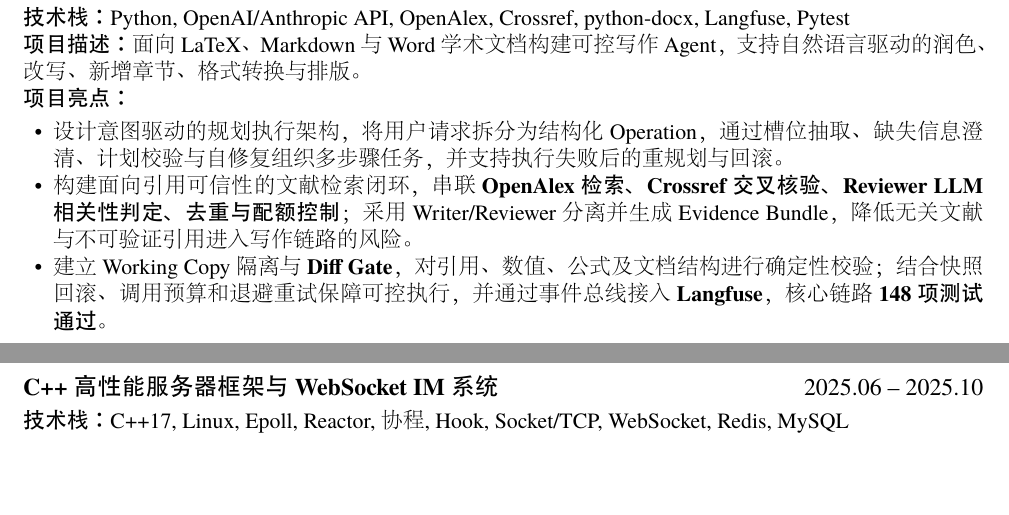
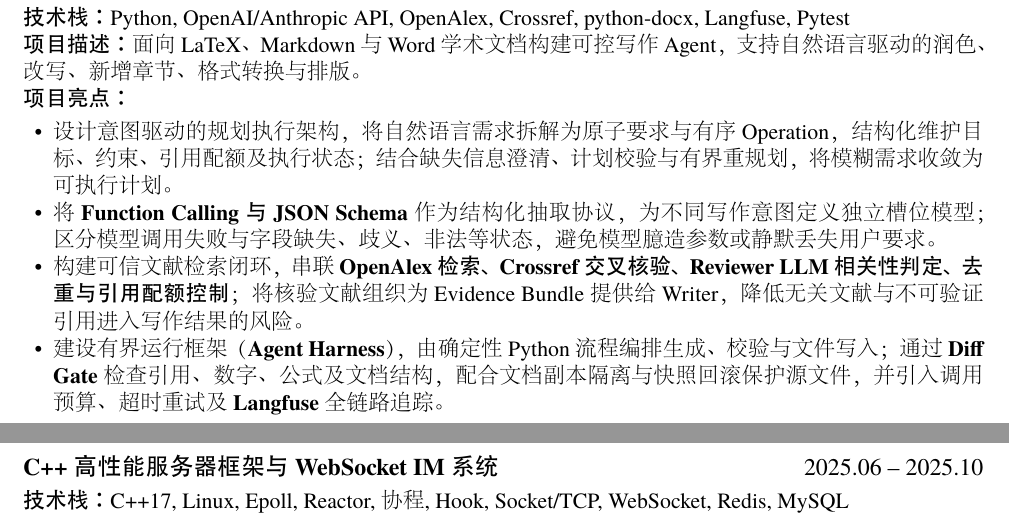
Before and after one commit to yangwan2002/mRsume, a LaTeX CV (resume-zh_CN.tex, which reads texs/sections.tex): two parts of pages 1 and 2 of 2, joined at a grey line, cut so that both start at the same text, the shorter picture padded with empty space. The pictures show the PDF file output/pdf/万洋-简历-2026-照片版.pdf that the author committed with the source.

Commit message:
refine AcademicAgent project description

```diff
--- a/texs/sections.tex
+++ b/texs/sections.tex
@@ -31,9 +31,10 @@
 
 \textbf{项目亮点：}
 \begin{itemize}
-	\item 设计意图驱动的规划执行架构，将用户请求拆分为结构化 Operation，通过槽位抽取、缺失信息澄清、计划校验与自修复组织多步骤任务，并支持执行失败后的重规划与回滚。
-	\item 构建面向引用可信性的文献检索闭环，串联 \textbf{OpenAlex 检索、Crossref 交叉核验、Reviewer LLM 相关性判定、去重与配额控制}；采用 Writer/Reviewer 分离并生成 Evidence Bundle，降低无关文献与不可验证引用进入写作链路的风险。
-	\item 建立 Working Copy 隔离与 \textbf{Diff Gate}，对引用、数值、公式及文档结构进行确定性校验；结合快照回滚、调用预算和退避重试保障可控执行，并通过事件总线接入 \textbf{Langfuse}，核心链路 \textbf{148 项测试通过}。
+	\item 设计意图驱动的规划执行架构，将自然语言需求拆解为原子要求与有序 Operation，结构化维护目标、约束、引用配额及执行状态；结合缺失信息澄清、计划校验与有界重规划，将模糊需求收敛为可执行计划。
+	\item 将 \textbf{Function Calling 与 JSON Schema} 作为结构化抽取协议，为不同写作意图定义独立槽位模型；区分模型调用失败与字段缺失、歧义、非法等状态，避免模型臆造参数或静默丢失用户要求。
+	\item 构建可信文献检索闭环，串联 \textbf{OpenAlex 检索、Crossref 交叉核验、Reviewer LLM 相关性判定、去重与引用配额控制}；将核验文献组织为 Evidence Bundle 提供给 Writer，降低无关文献与不可验证引用进入写作结果的风险。
+	\item 建设有界运行框架（\textbf{Agent Harness}），由确定性 Python 流程编排生成、校验与文件写入；通过 \textbf{Diff Gate} 检查引用、数字、公式及文档结构，配合文档副本隔离与快照回滚保护源文件，并引入调用预算、超时重试及 \textbf{Langfuse} 全链路追踪。
 \end{itemize}
 
 
```
Also changed, not shown: output/pdf/万洋-简历-2026-照片版.pdf.
